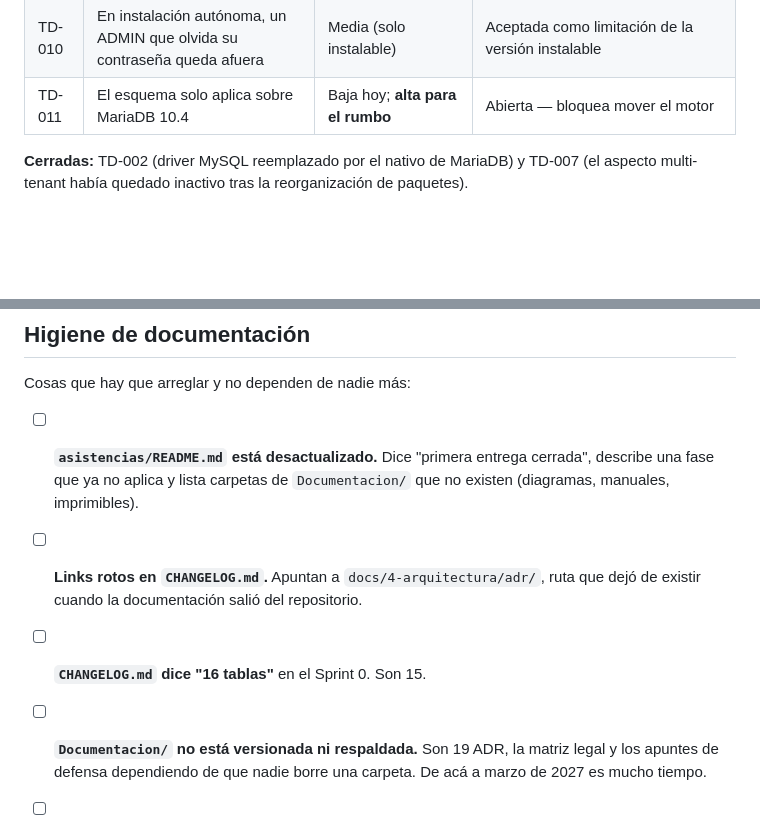
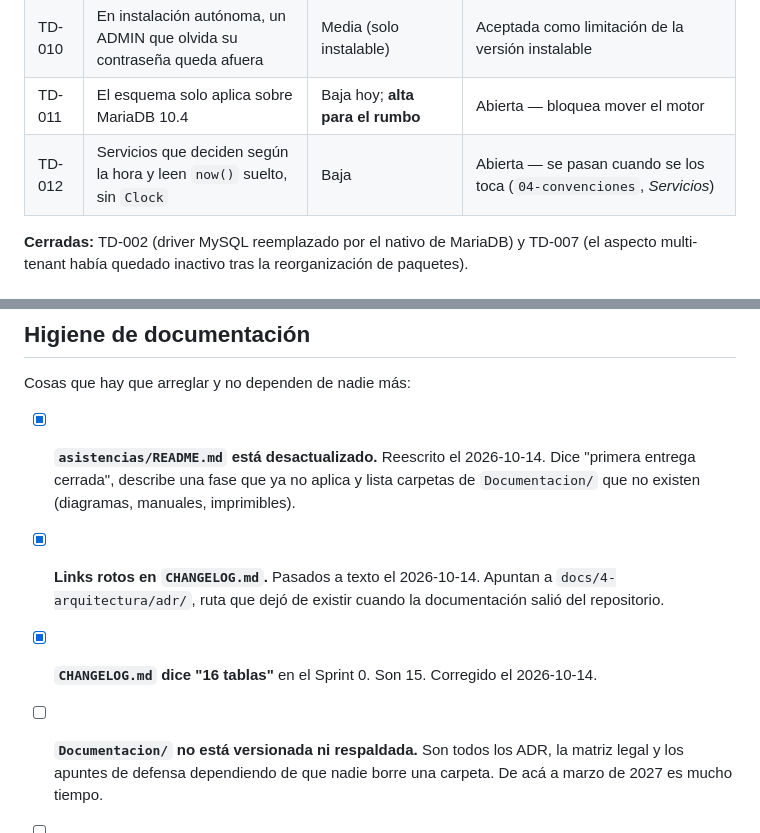
Before and after one commit to fran-q/asistencias-docente, a Markdown page: contexto/07-pendientes.md, 2 parts joined by grey strips. Drawn GitHub-style; blank space fills up the shorter version.

```diff
--- a/contexto/07-pendientes.md
+++ b/contexto/07-pendientes.md
@@ -25,6 +25,7 @@ va el resumen operativo.
 | TD-009 | La recuperación de contraseña depende de que haya SMTP | Media | **Cerrada en la instalación autónoma** (ADR-0022, V032); abierta para un despliegue con correo |
 | TD-010 | En instalación autónoma, un ADMIN que olvida su contraseña queda afuera | Media (solo instalable) | Aceptada como limitación de la versión instalable |
 | TD-011 | El esquema solo aplica sobre MariaDB 10.4 | Baja hoy; **alta para el rumbo** | Abierta — bloquea mover el motor |
+| TD-012 | Servicios que deciden según la hora y leen `now()` suelto, sin `Clock` | Baja | Abierta — se pasan cuando se los toca (`04-convenciones`, *Servicios*) |
 
 **Cerradas:** TD-002 (driver MySQL reemplazado por el nativo de MariaDB) y TD-007 (el
 aspecto multi-tenant había quedado inactivo tras la reorganización de paquetes).
@@ -225,13 +226,13 @@ Para evitar que se proponga:
 
 Cosas que hay que arreglar y no dependen de nadie más:
 
-- [ ] **`asistencias/README.md` está desactualizado.** Dice "primera entrega cerrada",
+- [x] **`asistencias/README.md` está desactualizado.** Reescrito el 2026-10-14. Dice "primera entrega cerrada",
       describe una fase que ya no aplica y lista carpetas de `Documentacion/` que no
       existen (diagramas, manuales, imprimibles).
-- [ ] **Links rotos en `CHANGELOG.md`.** Apuntan a `docs/4-arquitectura/adr/`, ruta que
+- [x] **Links rotos en `CHANGELOG.md`.** Pasados a texto el 2026-10-14. Apuntan a `docs/4-arquitectura/adr/`, ruta que
       dejó de existir cuando la documentación salió del repositorio.
-- [ ] **`CHANGELOG.md` dice "16 tablas"** en el Sprint 0. Son 15.
-- [ ] **`Documentacion/` no está versionada ni respaldada.** Son 19 ADR, la matriz legal
+- [x] **`CHANGELOG.md` dice "16 tablas"** en el Sprint 0. Son 15. Corregido el 2026-10-14.
+- [ ] **`Documentacion/` no está versionada ni respaldada.** Son todos los ADR, la matriz legal
       y los apuntes de defensa dependiendo de que nadie borre una carpeta. De acá a marzo
       de 2027 es mucho tiempo.
 - [ ] **Inconsistencia de nombre:** el producto es Visum; el repositorio, el paquete Java
```
Also changed, not shown: contexto/04-convenciones.md (+68 -2 lines).
